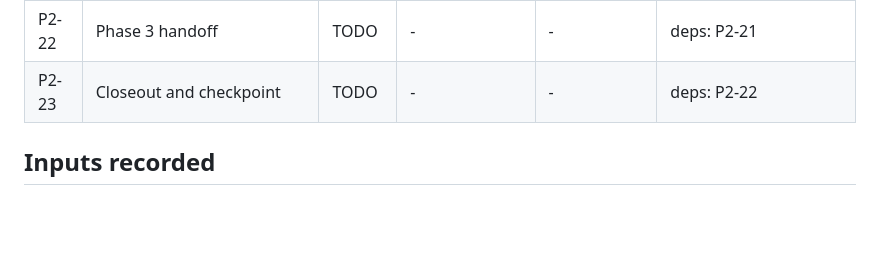
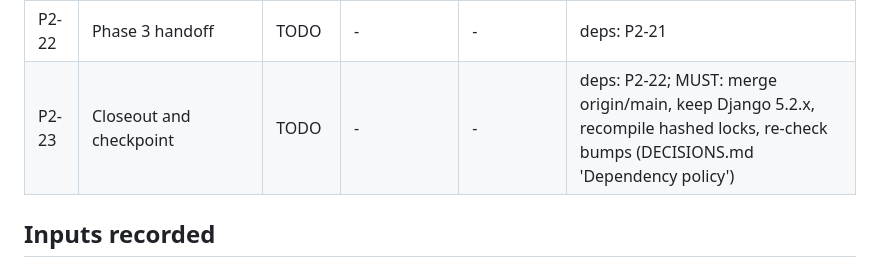
Before and after one commit to Sksahilkhan67sh/Calling-Agent, a Markdown page: docs/phase-2/PROGRESS.md, the part around the change. GitHub-like rendering; blank space fills up the shorter version.

Commit message:
docs(phase-2): add main-merge step to P2-23 progress row

```diff
--- a/docs/phase-2/PROGRESS.md
+++ b/docs/phase-2/PROGRESS.md
@@ -31,7 +31,7 @@
 | P2-20 | Security self-review | TODO | - | - | deps: P2-19 |
 | P2-21 | Full verification pass | TODO | - | - | deps: P2-20 |
 | P2-22 | Phase 3 handoff | TODO | - | - | deps: P2-21 |
-| P2-23 | Closeout and checkpoint | TODO | - | - | deps: P2-22 |
+| P2-23 | Closeout and checkpoint | TODO | - | - | deps: P2-22; MUST: merge origin/main, keep Django 5.2.x, recompile hashed locks, re-check bumps (DECISIONS.md 'Dependency policy') |
 
 ## Inputs recorded
 REPO_URL, BASE_BRANCH=main, DOCS_PATH=`ai_calling agent/`, PYTHON=3.12, COVERAGE_MIN=90, COOKIE_SAMESITE=Lax, TRUSTED_PROXY_COUNT=1, PUSH=no.
```
